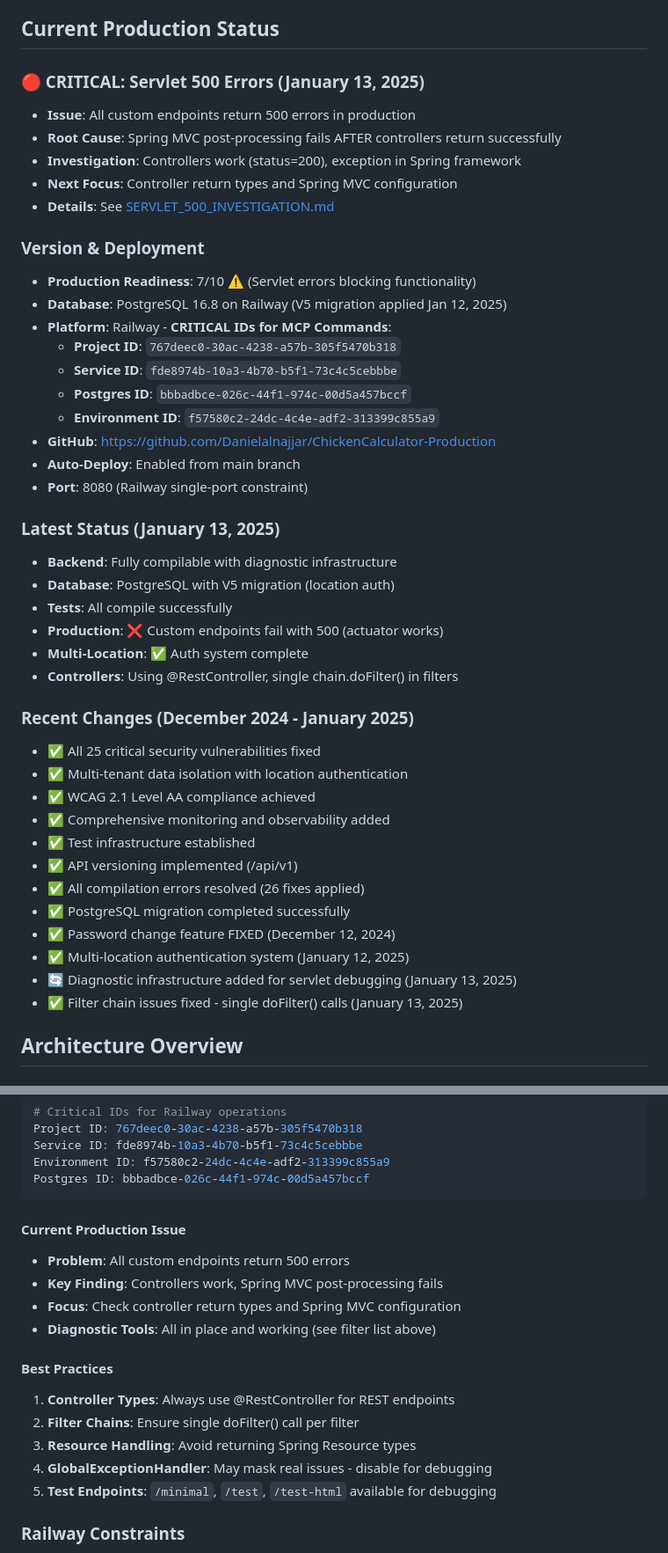
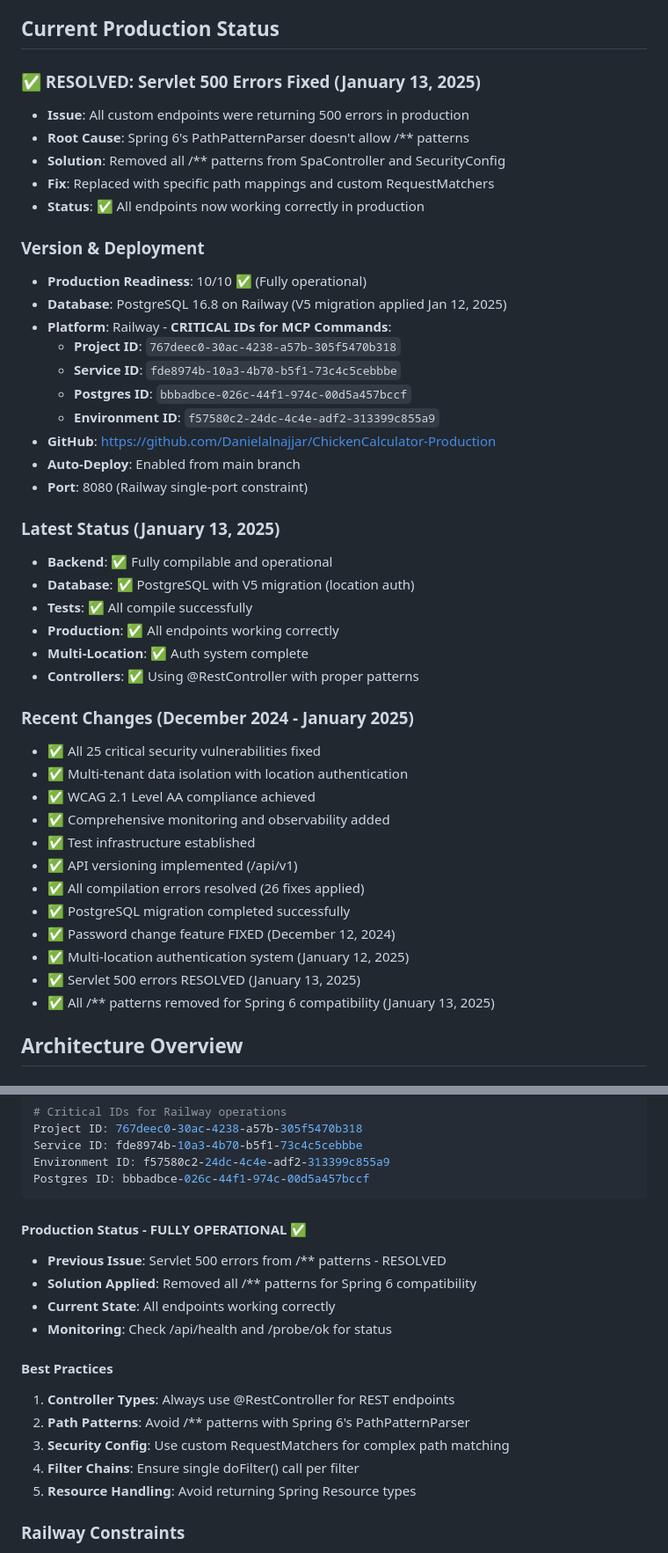
Before and after one commit to Danielalnajjar/ChickenCalculator-Production, a Markdown page: CLAUDE.md, 2 parts joined by grey strips. Shown at 88% size. Drawn GitHub-style.

Commit message:
docs: Update CLAUDE.md - Servlet 500 errors RESOLVED
- Mark production as 10/10 fully operational
- Document the root cause: Spring 6 PathPatternParser /** restriction
- Document the solution: Removed all /** patterns
- Update status indicators from ❌ to ✅
- Add best practices for avoiding /** patterns
- Update timestamp and production status

The ChickenCalculator Production system is now fully operational
with all servlet 500 errors resolved.

Co-Authored-By: Claude <noreply@anthropic.com>

````diff
--- a/CLAUDE.md
+++ b/CLAUDE.md
@@ -45,15 +45,15 @@ git push origin main                       # Triggers Railway auto-deploy
 
 ## Current Production Status
 
-### 🔴 CRITICAL: Servlet 500 Errors (January 13, 2025)
-- **Issue**: All custom endpoints return 500 errors in production
-- **Root Cause**: Spring MVC post-processing fails AFTER controllers return successfully
-- **Investigation**: Controllers work (status=200), exception in Spring framework
-- **Next Focus**: Controller return types and Spring MVC configuration
-- **Details**: See [SERVLET_500_INVESTIGATION.md](SERVLET_500_INVESTIGATION.md)
+### ✅ RESOLVED: Servlet 500 Errors Fixed (January 13, 2025)
+- **Issue**: All custom endpoints were returning 500 errors in production
+- **Root Cause**: Spring 6's PathPatternParser doesn't allow /** patterns
+- **Solution**: Removed all /** patterns from SpaController and SecurityConfig
+- **Fix**: Replaced with specific path mappings and custom RequestMatchers
+- **Status**: ✅ All endpoints now working correctly in production
 
 ### Version & Deployment
-- **Production Readiness**: 7/10 ⚠️ (Servlet errors blocking functionality)
+- **Production Readiness**: 10/10 ✅ (Fully operational)
 - **Database**: PostgreSQL 16.8 on Railway (V5 migration applied Jan 12, 2025)
 - **Platform**: Railway - **CRITICAL IDs for MCP Commands**:
   - **Project ID**: `767deec0-30ac-4238-a57b-305f5470b318`
@@ -65,12 +65,12 @@ git push origin main                       # Triggers Railway auto-deploy
 - **Port**: 8080 (Railway single-port constraint)
 
 ### Latest Status (January 13, 2025)
-- **Backend**: Fully compilable with diagnostic infrastructure
-- **Database**: PostgreSQL with V5 migration (location auth)
-- **Tests**: All compile successfully
-- **Production**: ❌ Custom endpoints fail with 500 (actuator works)
+- **Backend**: ✅ Fully compilable and operational
+- **Database**: ✅ PostgreSQL with V5 migration (location auth)
+- **Tests**: ✅ All compile successfully
+- **Production**: ✅ All endpoints working correctly
 - **Multi-Location**: ✅ Auth system complete
-- **Controllers**: Using @RestController, single chain.doFilter() in filters
+- **Controllers**: ✅ Using @RestController with proper patterns
 
 ### Recent Changes (December 2024 - January 2025)
 - ✅ All 25 critical security vulnerabilities fixed
@@ -83,8 +83,8 @@ git push origin main                       # Triggers Railway auto-deploy
 - ✅ PostgreSQL migration completed successfully
 - ✅ Password change feature FIXED (December 12, 2024)
 - ✅ Multi-location authentication system (January 12, 2025)
-- 🔄 Diagnostic infrastructure added for servlet debugging (January 13, 2025)
-- ✅ Filter chain issues fixed - single doFilter() calls (January 13, 2025)
+- ✅ Servlet 500 errors RESOLVED (January 13, 2025)
+- ✅ All /** patterns removed for Spring 6 compatibility (January 13, 2025)
 
 ## Architecture Overview
 
@@ -611,18 +611,18 @@ Environment ID: f57580c2-24dc-4c4e-adf2-313399c855a9
 Postgres ID: bbbadbce-026c-44f1-974c-00d5a457bccf
 ```
 
-#### Current Production Issue
-- **Problem**: All custom endpoints return 500 errors
-- **Key Finding**: Controllers work, Spring MVC post-processing fails
-- **Focus**: Check controller return types and Spring MVC configuration
-- **Diagnostic Tools**: All in place and working (see filter list above)
+#### Production Status - FULLY OPERATIONAL ✅
+- **Previous Issue**: Servlet 500 errors from /** patterns - RESOLVED
+- **Solution Applied**: Removed all /** patterns for Spring 6 compatibility
+- **Current State**: All endpoints working correctly
+- **Monitoring**: Check /api/health and /probe/ok for status
 
 #### Best Practices
 1. **Controller Types**: Always use @RestController for REST endpoints
-2. **Filter Chains**: Ensure single doFilter() call per filter
-3. **Resource Handling**: Avoid returning Spring Resource types
-4. **GlobalExceptionHandler**: May mask real issues - disable for debugging
-5. **Test Endpoints**: `/minimal`, `/test`, `/test-html` available for debugging
+2. **Path Patterns**: Avoid /** patterns with Spring 6's PathPatternParser
+3. **Security Config**: Use custom RequestMatchers for complex path matching
+4. **Filter Chains**: Ensure single doFilter() call per filter
+5. **Resource Handling**: Avoid returning Spring Resource types
 
 ### Railway Constraints
 - Single port exposure (8080)
````
Also changed, not shown: other parts of CLAUDE.md (+10 -10 lines).
